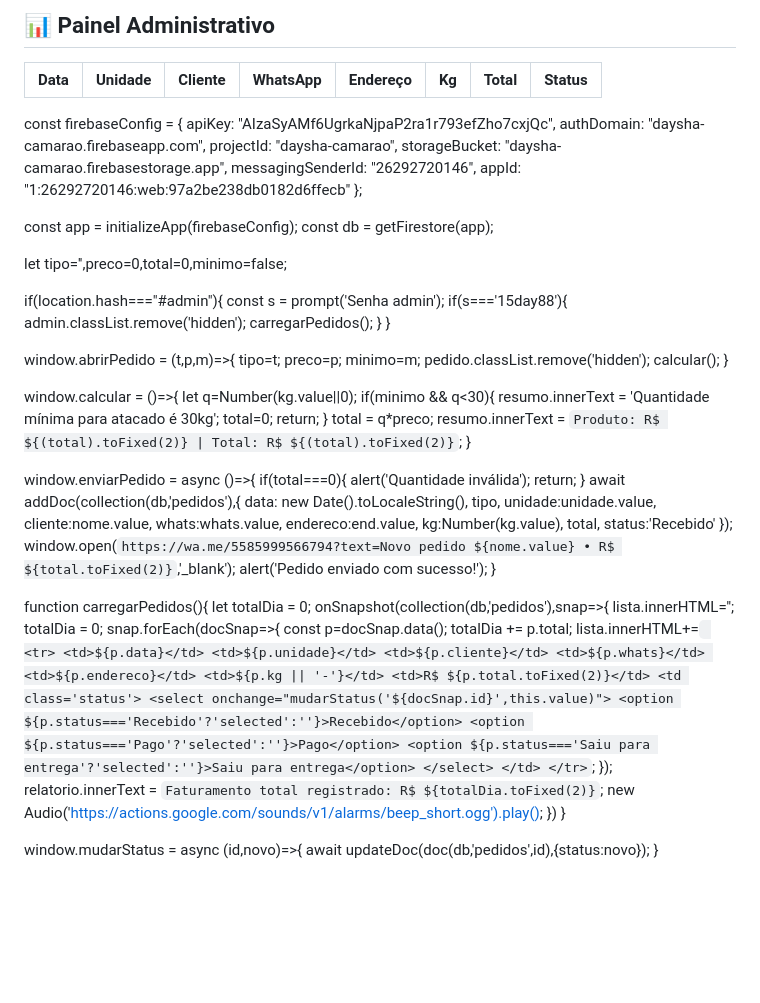
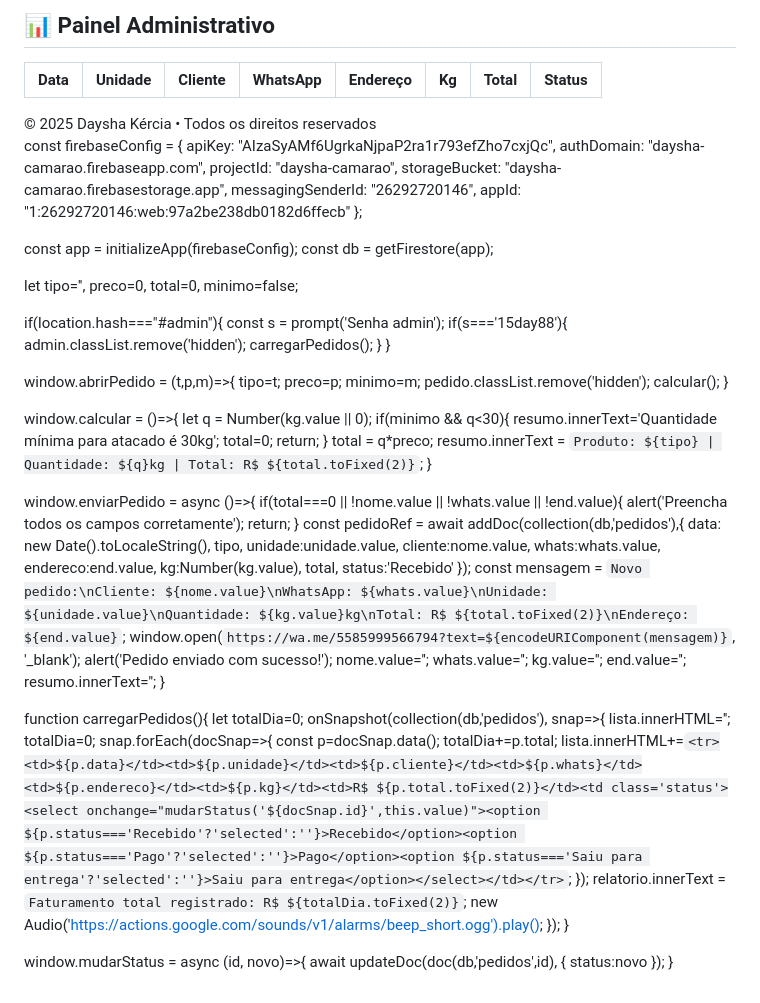
Before and after one commit to dayshaks4-netizen/Barradocera, a Markdown page: README.md, the part around one of its changes. Drawn GitHub-style; blank space fills up the shorter version.

```diff
--- a/README.md
+++ b/README.md
@@ -44,8 +52,9 @@ th{background:#1e293b}
 <tbody id="lista"></tbody>
 </table>
 <p id="relatorio"></p>
-</section><script type="module">
-// Firebase
+</section><footer>
+&copy; 2025 Daysha Kércia • Todos os direitos reservados
+</footer><script type="module">
 import { initializeApp } from "https://www.gstatic.com/firebasejs/10.12.2/firebase-app.js";
 import { getFirestore, collection, addDoc, onSnapshot, updateDoc, doc } from "https://www.gstatic.com/firebasejs/10.12.2/firebase-firestore.js";
 
@@ -61,7 +70,7 @@ const firebaseConfig = {
 const app = initializeApp(firebaseConfig);
 const db = getFirestore(app);
 
-let tipo='',preco=0,total=0,minimo=false;
+let tipo='', preco=0, total=0, minimo=false;
 
 if(location.hash==="#admin"){
   const s = prompt('Senha admin');
@@ -74,63 +83,38 @@ if(location.hash==="#admin"){
 window.abrirPedido = (t,p,m)=>{ tipo=t; preco=p; minimo=m; pedido.classList.remove('hidden'); calcular(); }
 
 window.calcular = ()=>{
-  let q=Number(kg.value||0);
-  if(minimo && q<30){
-    resumo.innerText = 'Quantidade mínima para atacado é 30kg';
-    total=0;
-    return;
-  }
+  let q = Number(kg.value || 0);
+  if(minimo && q<30){ resumo.innerText='Quantidade mínima para atacado é 30kg'; total=0; return; }
   total = q*preco;
-  resumo.innerText = `Produto: R$ ${(total).toFixed(2)} | Total: R$ ${(total).toFixed(2)}`;
+  resumo.innerText = `Produto: ${tipo} | Quantidade: ${q}kg | Total: R$ ${total.toFixed(2)}`;
 }
 
 window.enviarPedido = async ()=>{
-  if(total===0){ alert('Quantidade inválida'); return; }
-  await addDoc(collection(db,'pedidos'),{
-    data: new Date().toLocaleString(),
-    tipo, unidade:unidade.value,
-    cliente:nome.value,
-    whats:whats.value,
-    endereco:end.value,
-    kg:Number(kg.value),
-    total, status:'Recebido'
+  if(total===0 || !nome.value || !whats.value || !end.value){ alert('Preencha todos os campos corretamente'); return; }
+  const pedidoRef = await addDoc(collection(db,'pedidos'),{
+    data: new Date().toLocaleString(), tipo, unidade:unidade.value,
+    cliente:nome.value, whats:whats.value, endereco:end.value, kg:Number(kg.value), total, status:'Recebido'
   });
-  window.open(`https://wa.me/5585999566794?text=Novo pedido ${nome.value} • R$ ${total.toFixed(2)}`,'_blank');
+  const mensagem = `Novo pedido:\nCliente: ${nome.value}\nWhatsApp: ${whats.value}\nUnidade: ${unidade.value}\nQuantidade: ${kg.value}kg\nTotal: R$ ${total.toFixed(2)}\nEndereço: ${end.value}`;
+  window.open(`https://wa.me/5585999566794?text=${encodeURIComponent(mensagem)}`, '_blank');
   alert('Pedido enviado com sucesso!');
+  nome.value=''; whats.value=''; kg.value=''; end.value=''; resumo.innerText='';
 }
 
 function carregarPedidos(){
-  let totalDia = 0;
-  onSnapshot(collection(db,'pedidos'),snap=>{
-    lista.innerHTML='';
-    totalDia = 0;
+  let totalDia=0;
+  onSnapshot(collection(db,'pedidos'), snap=>{
+    lista.innerHTML=''; totalDia=0;
     snap.forEach(docSnap=>{
-      const p=docSnap.data();
-      totalDia += p.total;
-      lista.innerHTML+=`
-      <tr>
-        <td>${p.data}</td>
-        <td>${p.unidade}</td>
-        <td>${p.cliente}</td>
-        <td>${p.whats}</td>
-        <td>${p.endereco}</td>
-        <td>${p.kg || '-'}</td>
-        <td>R$ ${p.total.toFixed(2)}</td>
-        <td class='status'>
-          <select onchange="mudarStatus('${docSnap.id}',this.value)">
-            <option ${p.status==='Recebido'?'selected':''}>Recebido</option>
-            <option ${p.status==='Pago'?'selected':''}>Pago</option>
-            <option ${p.status==='Saiu para entrega'?'selected':''}>Saiu para entrega</option>
-          </select>
-        </td>
-      </tr>`;
+      const p=docSnap.data(); totalDia+=p.total;
+      lista.innerHTML+=`<tr><td>${p.data}</td><td>${p.unidade}</td><td>${p.cliente}</td><td>${p.whats}</td><td>${p.endereco}</td><td>${p.kg}</td><td>R$ ${p.total.toFixed(2)}</td><td class='status'><select onchange="mudarStatus('${docSnap.id}',this.value)"><option ${p.status==='Recebido'?'selected':''}>Recebido</option><option ${p.status==='Pago'?'selected':''}>Pago</option><option ${p.status==='Saiu para entrega'?'selected':''}>Saiu para entrega</option></select></td></tr>`;
     });
     relatorio.innerText = `Faturamento total registrado: R$ ${totalDia.toFixed(2)}`;
     new Audio('https://actions.google.com/sounds/v1/alarms/beep_short.ogg').play();
-  })
+  });
 }
 
-window.mudarStatus = async (id,novo)=>{
-  await updateDoc(doc(db,'pedidos',id),{status:novo});
+window.mudarStatus = async (id, novo)=>{
+  await updateDoc(doc(db,'pedidos',id), { status:novo });
 }
 </script></body>
```
Also changed, not shown: other parts of README.md (+23 -16 lines).
